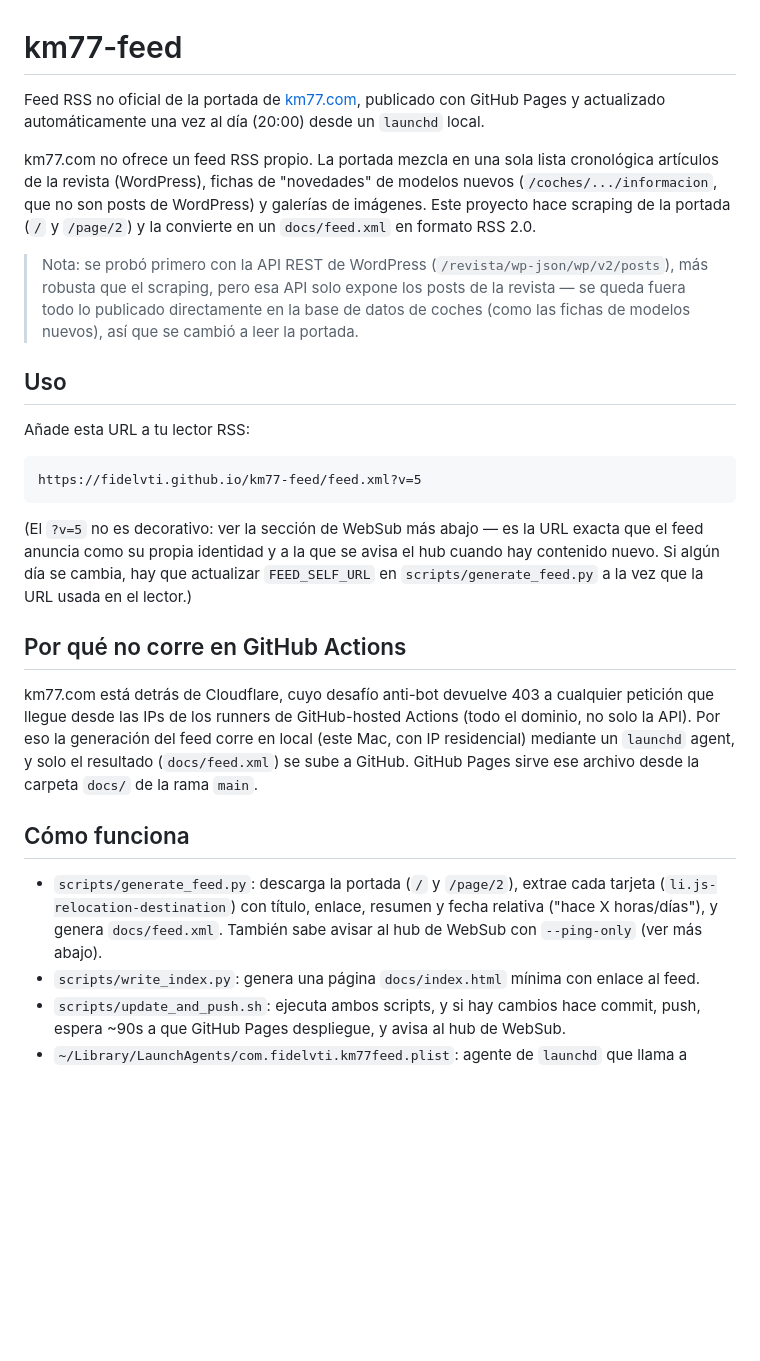
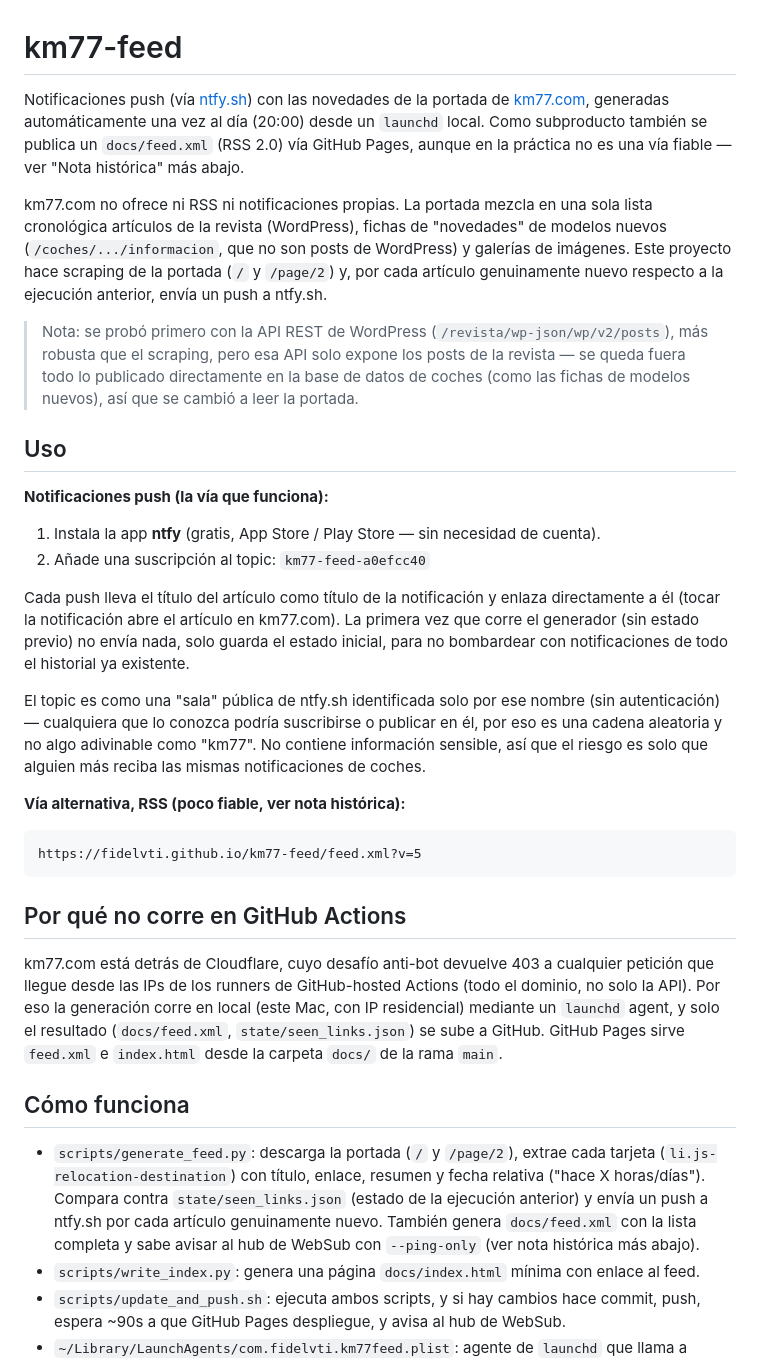
Before and after one commit to fidelvti/km77-feed, a Markdown page: README.md, the part around one of its changes. Rendered like a GitHub page; blank space fills up the shorter version.

````diff
--- a/README.md
+++ b/README.md
@@ -1,13 +1,15 @@
 # km77-feed
 
-Feed RSS no oficial de la portada de [km77.com](https://www.km77.com/), publicado
-con GitHub Pages y actualizado automáticamente una vez al día (20:00) desde un `launchd` local.
+Notificaciones push (vía [ntfy.sh](https://ntfy.sh)) con las novedades de la portada de
+[km77.com](https://www.km77.com/), generadas automáticamente una vez al día (20:00) desde
+un `launchd` local. Como subproducto también se publica un `docs/feed.xml` (RSS 2.0) vía
+GitHub Pages, aunque en la práctica no es una vía fiable — ver "Nota histórica" más abajo.
 
-km77.com no ofrece un feed RSS propio. La portada mezcla en una sola lista cronológica
-artículos de la revista (WordPress), fichas de "novedades" de modelos nuevos
+km77.com no ofrece ni RSS ni notificaciones propias. La portada mezcla en una sola lista
+cronológica artículos de la revista (WordPress), fichas de "novedades" de modelos nuevos
 (`/coches/.../informacion`, que no son posts de WordPress) y galerías de imágenes. Este
-proyecto hace scraping de la portada (`/` y `/page/2`) y la convierte en un `docs/feed.xml`
-en formato RSS 2.0.
+proyecto hace scraping de la portada (`/` y `/page/2`) y, por cada artículo genuinamente
+nuevo respecto a la ejecución anterior, envía un push a ntfy.sh.
 
 > Nota: se probó primero con la API REST de WordPress
 > (`/revista/wp-json/wp/v2/posts`), más robusta que el scraping, pero esa API solo expone
@@ -16,31 +18,43 @@ en formato RSS 2.0.
 
 ## Uso
 
-Añade esta URL a tu lector RSS:
+**Notificaciones push (la vía que funciona):**
+1. Instala la app **ntfy** (gratis, App Store / Play Store — sin necesidad de cuenta).
+2. Añade una suscripción al topic: `km77-feed-a0efcc40`
+
+Cada push lleva el título del artículo como título de la notificación y enlaza
+directamente a él (tocar la notificación abre el artículo en km77.com). La primera vez
+que corre el generador (sin estado previo) no envía nada, solo guarda el estado inicial,
+para no bombardear con notificaciones de todo el historial ya existente.
+
+El topic es como una "sala" pública de ntfy.sh identificada solo por ese nombre (sin
+autenticación) — cualquiera que lo conozca podría suscribirse o publicar en él, por eso es
+una cadena aleatoria y no algo adivinable como "km77". No contiene información sensible,
+así que el riesgo es solo que alguien más reciba las mismas notificaciones de coches.
+
+**Vía alternativa, RSS (poco fiable, ver nota histórica):**
 
 ```
 https://fidelvti.github.io/km77-feed/feed.xml?v=5
 ```
 
-(El `?v=5` no es decorativo: ver la sección de WebSub más abajo — es la URL exacta que el
-feed anuncia como su propia identidad y a la que se avisa el hub cuando hay contenido
-nuevo. Si algún día se cambia, hay que actualizar `FEED_SELF_URL` en
-`scripts/generate_feed.py` a la vez que la URL usada en el lector.)
-
 ## Por qué no corre en GitHub Actions
 
 km77.com está detrás de Cloudflare, cuyo desafío anti-bot devuelve 403 a cualquier
 petición que llegue desde las IPs de los runners de GitHub-hosted Actions (todo el
-dominio, no solo la API). Por eso la generación del feed corre en local (este Mac, con
-IP residencial) mediante un `launchd` agent, y solo el resultado (`docs/feed.xml`) se
-sube a GitHub. GitHub Pages sirve ese archivo desde la carpeta `docs/` de la rama `main`.
+dominio, no solo la API). Por eso la generación corre en local (este Mac, con IP
+residencial) mediante un `launchd` agent, y solo el resultado (`docs/feed.xml`,
+`state/seen_links.json`) se sube a GitHub. GitHub Pages sirve `feed.xml` e `index.html`
+desde la carpeta `docs/` de la rama `main`.
 
 ## Cómo funciona
 
 - `scripts/generate_feed.py`: descarga la portada (`/` y `/page/2`), extrae cada tarjeta
   (`li.js-relocation-destination`) con título, enlace, resumen y fecha relativa ("hace X
-  horas/días"), y genera `docs/feed.xml`. También sabe avisar al hub de WebSub con
-  `--ping-only` (ver más abajo).
+  horas/días"). Compara contra `state/seen_links.json` (estado de la ejecución anterior) y
+  envía un push a ntfy.sh por cada artículo genuinamente nuevo. También genera
+  `docs/feed.xml` con la lista completa y sabe avisar al hub de WebSub con `--ping-only`
+  (ver nota histórica más abajo).
 - `scripts/write_index.py`: genera una página `docs/index.html` mínima con enlace al feed.
 - `scripts/update_and_push.sh`: ejecuta ambos scripts, y si hay cambios hace commit, push,
   espera ~90s a que GitHub Pages despliegue, y avisa al hub de WebSub.
````
Also changed, not shown: other parts of README.md (+19 -59 lines).
